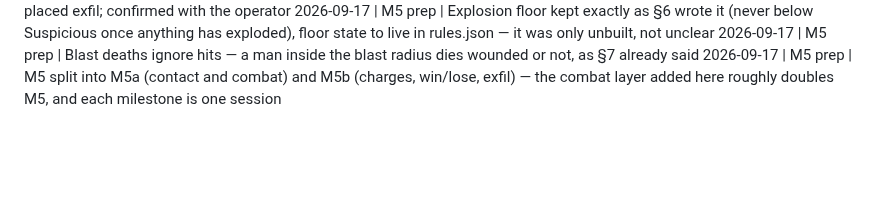
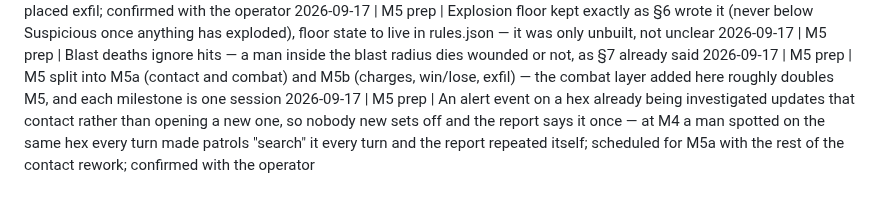
Before and after one commit to DavisPiero/burn-by-dawn, a Markdown page: DECISIONS.md, the part around the change. Rendered like a GitHub page; blank space fills up the shorter version.

Commit message:
fold repeat sightings into the open contact in the M5a spec
Co-Authored-By: Claude Opus 5 <noreply@anthropic.com>

```diff
--- a/DECISIONS.md
+++ b/DECISIONS.md
@@ -150,3 +150,4 @@ Format: `YYYY-MM-DD | M<n> | decision — reason`
 2026-09-17 | M5 prep | Explosion floor kept exactly as §6 wrote it (never below Suspicious once anything has exploded), floor state to live in rules.json — it was only unbuilt, not unclear
 2026-09-17 | M5 prep | Blast deaths ignore hits — a man inside the blast radius dies wounded or not, as §7 already said
 2026-09-17 | M5 prep | M5 split into M5a (contact and combat) and M5b (charges, win/lose, exfil) — the combat layer added here roughly doubles M5, and each milestone is one session
+2026-09-17 | M5 prep | An alert event on a hex already being investigated updates that contact rather than opening a new one, so nobody new sets off and the report says it once — at M4 a man spotted on the same hex every turn made patrols "search" it every turn and the report repeated itself; scheduled for M5a with the rest of the contact rework; confirmed with the operator
```
Also changed, not shown: SPEC.md (+5 -1 lines).
